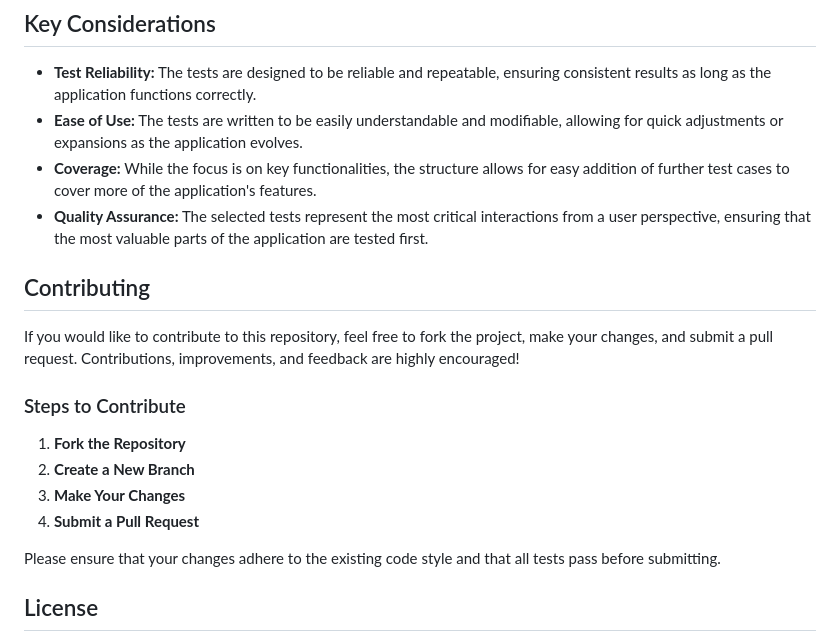
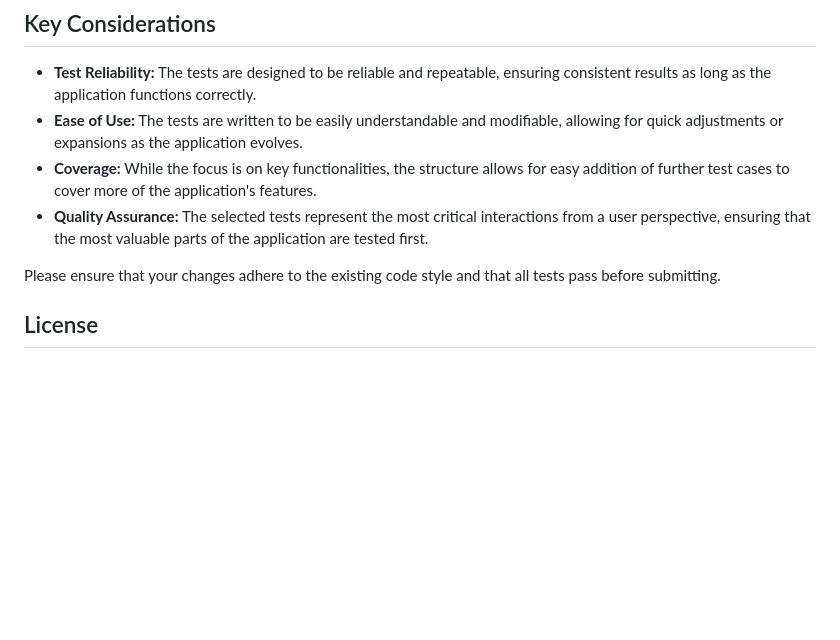
Before and after one commit to bilalasgharaziz/Test-Todo-list-app-with-Cypress, a Markdown page: README.md, the part around the change. Drawn GitHub-style; blank space fills up the shorter version.

```diff
--- a/README.md
+++ b/README.md
@@ -85,16 +85,8 @@ The test cases are organized within the `cypress/e2e/` directory, specifically i
 - **Coverage:** While the focus is on key functionalities, the structure allows for easy addition of further test cases to cover more of the application's features.
 - **Quality Assurance:** The selected tests represent the most critical interactions from a user perspective, ensuring that the most valuable parts of the application are tested first.
 
-## Contributing
 
-If you would like to contribute to this repository, feel free to fork the project, make your changes, and submit a pull request. Contributions, improvements, and feedback are highly encouraged!
 
-### Steps to Contribute
-
-1. **Fork the Repository**
-2. **Create a New Branch**
-3. **Make Your Changes**
-4. **Submit a Pull Request**
 
 Please ensure that your changes adhere to the existing code style and that all tests pass before submitting.
 
```
